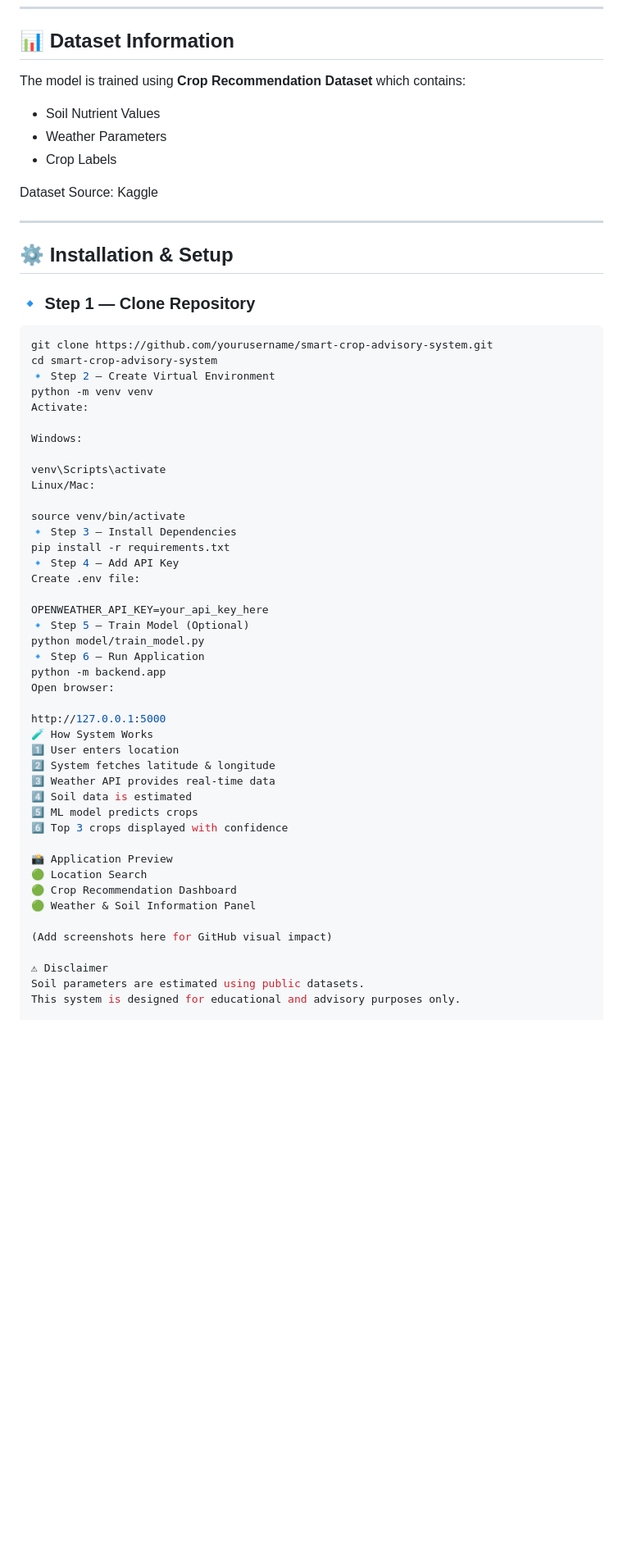
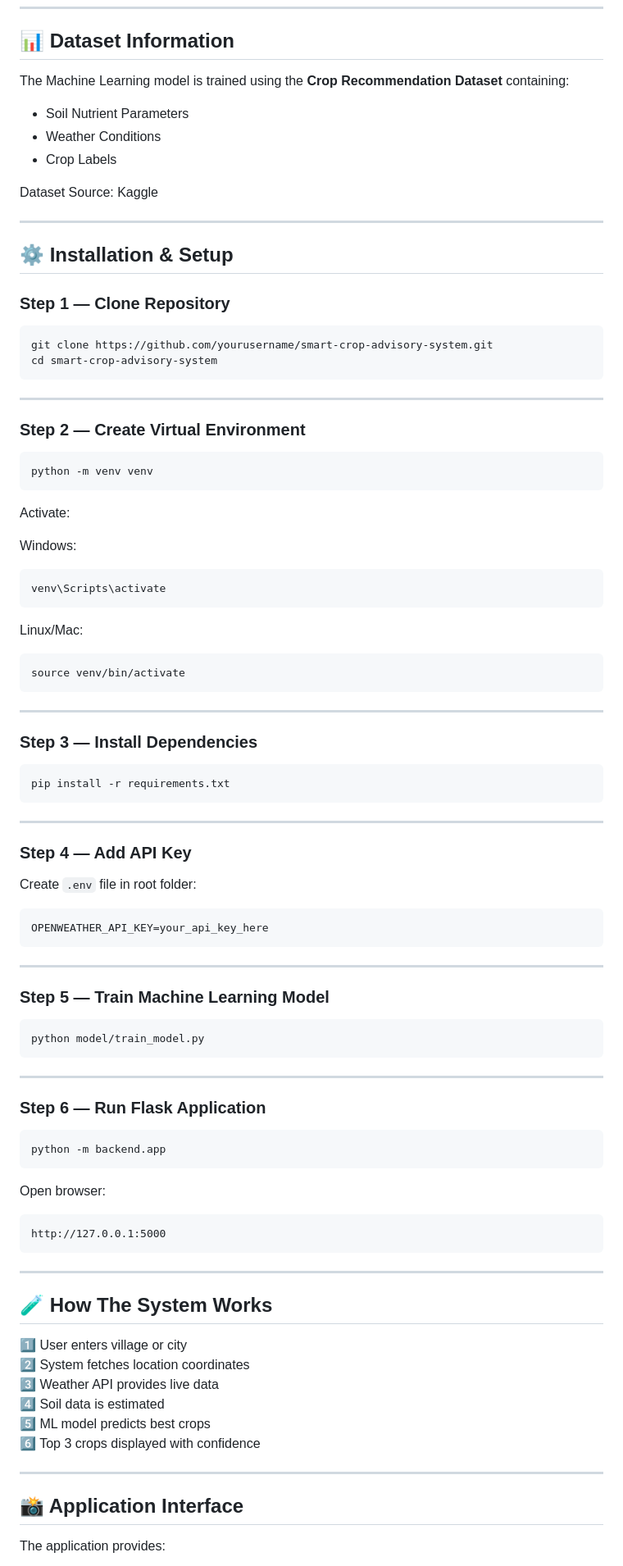
Before and after one commit to shubhambandhovar/smart-crop-advisory-system, a Markdown page: README.md, the part around one of its changes. Shown at 82% size. Drawn GitHub-style; blank space fills up the shorter version.

Commit message:
Revise README for clarity and detail
Updated README to enhance project overview, features, and installation instructions.

````diff
--- a/README.md
+++ b/README.md
@@ -145,10 +110,10 @@ smart-crop-advisory-system
 
 ## 📊 Dataset Information
 
-The model is trained using **Crop Recommendation Dataset** which contains:
+The Machine Learning model is trained using the **Crop Recommendation Dataset** containing:
 
-- Soil Nutrient Values
-- Weather Parameters
+- Soil Nutrient Parameters
+- Weather Conditions
 - Crop Labels
 
 Dataset Source: Kaggle
@@ -157,50 +122,87 @@ Dataset Source: Kaggle
 
 ## ⚙ Installation & Setup
 
-### 🔹 Step 1 — Clone Repository
+### Step 1 — Clone Repository
 
 ```bash
 git clone https://github.com/yourusername/smart-crop-advisory-system.git
 cd smart-crop-advisory-system
-🔹 Step 2 — Create Virtual Environment
+```
+
+---
+
+### Step 2 — Create Virtual Environment
+
+```bash
 python -m venv venv
+```
+
 Activate:
 
 Windows:
+```bash
+venv\Scripts\activate
+```
 
-venv\Scripts\activate
 Linux/Mac:
+```bash
+source venv/bin/activate
+```
 
-source venv/bin/activate
-🔹 Step 3 — Install Dependencies
+---
+
+### Step 3 — Install Dependencies
+
+```bash
 pip install -r requirements.txt
-🔹 Step 4 — Add API Key
-Create .env file:
+```
 
+---
+
+### Step 4 — Add API Key
+
+Create `.env` file in root folder:
+
+```
 OPENWEATHER_API_KEY=your_api_key_here
-🔹 Step 5 — Train Model (Optional)
+```
+
+---
+
+### Step 5 — Train Machine Learning Model
+
+```bash
 python model/train_model.py
-🔹 Step 6 — Run Application
+```
+
+---
+
+### Step 6 — Run Flask Application
+
+```bash
 python -m backend.app
+```
+
 Open browser:
 
+```
 http://127.0.0.1:5000
-🧪 How System Works
-1️⃣ User enters location
-2️⃣ System fetches latitude & longitude
-3️⃣ Weather API provides real-time data
+```
+
+---
+
+## 🧪 How The System Works
+
+1️⃣ User enters village or city
+2️⃣ System fetches location coordinates
+3️⃣ Weather API provides live data
 4️⃣ Soil data is estimated
-5️⃣ ML model predicts crops
+5️⃣ ML model predicts best crops
 6️⃣ Top 3 crops displayed with confidence
 
-📸 Application Preview
-🟢 Location Search
-🟢 Crop Recommendation Dashboard
-🟢 Weather & Soil Information Panel
+---
 
-(Add screenshots here for GitHub visual impact)
+## 📸 Application Interface
 
-⚠ Disclaimer
-Soil parameters are estimated using public datasets.
-This system is designed for educational and advisory purposes only.
+The application provides:
 
````
Also changed, not shown: other parts of README.md (+65 -71 lines).
